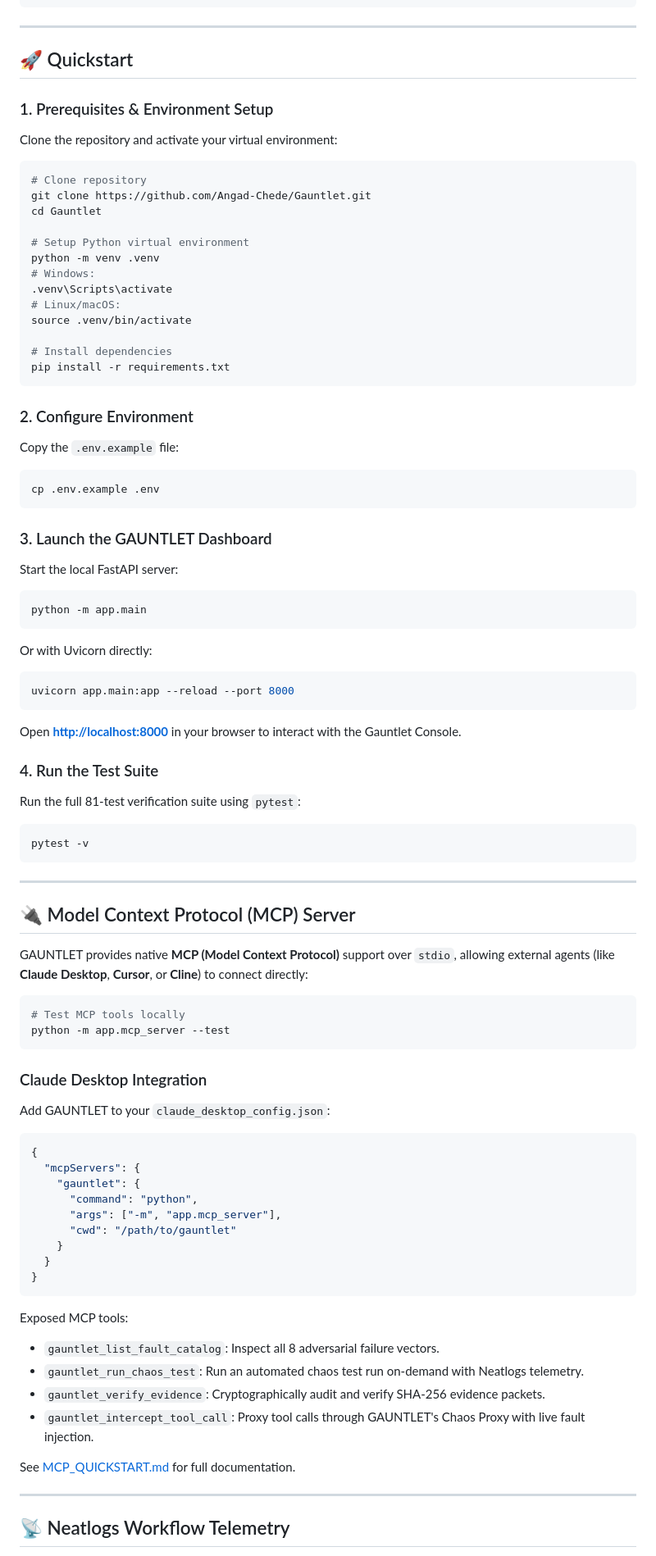
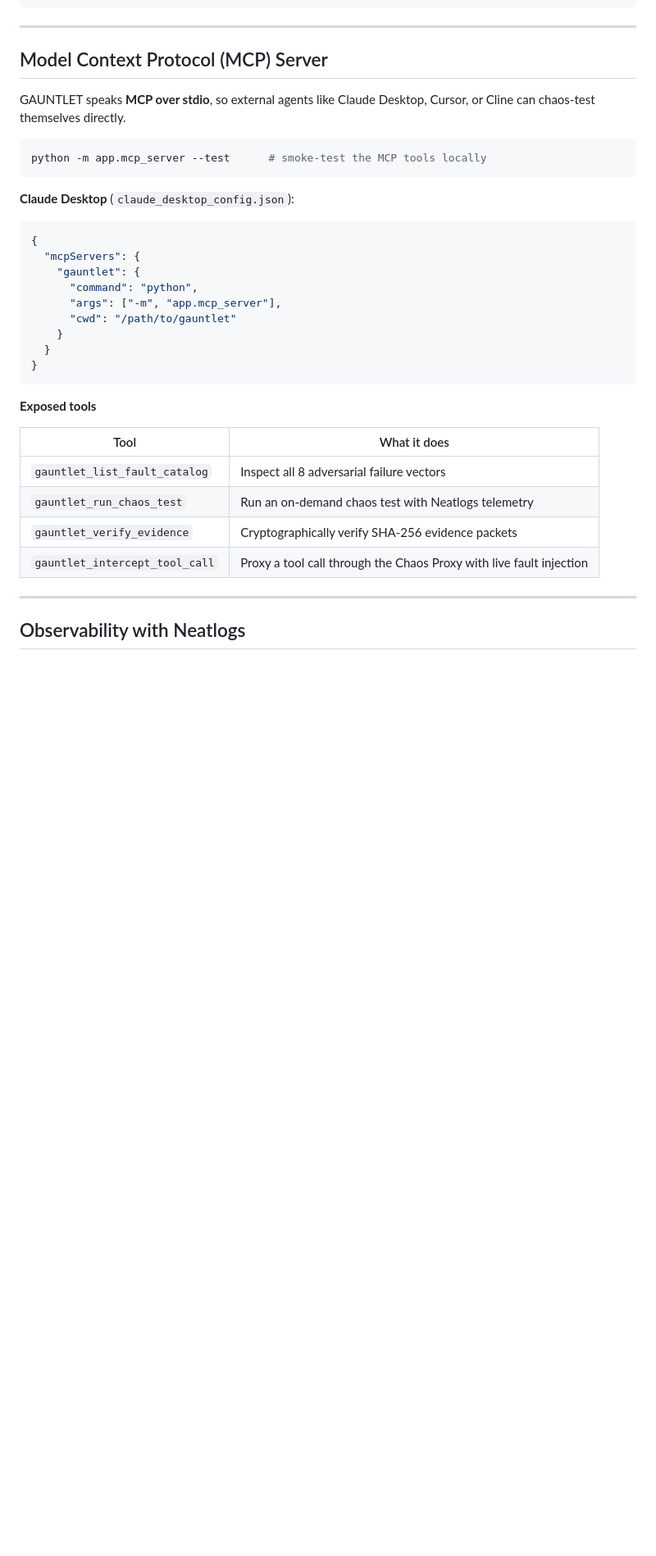
Before and after one commit to Angad-Chede/Gauntlet, a Markdown page: README.md, the part around one of its changes. Shown at 82% size. Rendered like a GitHub page; blank space fills up the shorter version.

````diff
--- a/README.md
+++ b/README.md
@@ -70,63 +157,16 @@ Gauntlet
 
 ---
 
-## 🚀 Quickstart
+## Model Context Protocol (MCP) Server
 
-### 1. Prerequisites & Environment Setup
-Clone the repository and activate your virtual environment:
+GAUNTLET speaks **MCP over stdio**, so external agents like Claude Desktop, Cursor, or Cline can chaos-test themselves directly.
 
 ```bash
-# Clone repository
-git clone https://github.com/Angad-Chede/Gauntlet.git
-cd Gauntlet
-
-# Setup Python virtual environment
-python -m venv .venv
-# Windows:
-.venv\Scripts\activate
-# Linux/macOS:
-source .venv/bin/activate
-
-# Install dependencies
-pip install -r requirements.txt
+python -m app.mcp_server --test      # smoke-test the MCP tools locally
 ```
 
-### 2. Configure Environment
-Copy the `.env.example` file:
-```bash
-cp .env.example .env
-```
+**Claude Desktop** (`claude_desktop_config.json`):
 
-### 3. Launch the GAUNTLET Dashboard
-Start the local FastAPI server:
-```bash
-python -m app.main
-```
-Or with Uvicorn directly:
-```bash
-uvicorn app.main:app --reload --port 8000
-```
-Open **[http://localhost:8000](http://localhost:8000)** in your browser to interact with the Gauntlet Console.
-
-### 4. Run the Test Suite
-Run the full 81-test verification suite using `pytest`:
-```bash
-pytest -v
-```
-
----
-
-## 🔌 Model Context Protocol (MCP) Server
-
-GAUNTLET provides native **MCP (Model Context Protocol)** support over `stdio`, allowing external agents (like **Claude Desktop**, **Cursor**, or **Cline**) to connect directly:
-
-```bash
-# Test MCP tools locally
-python -m app.mcp_server --test
-```
-
-### Claude Desktop Integration
-Add GAUNTLET to your `claude_desktop_config.json`:
 ```json
 {
   "mcpServers": {
@@ -139,15 +179,16 @@ Add GAUNTLET to your `claude_desktop_config.json`:
 }
 ```
 
-Exposed MCP tools:
-- `gauntlet_list_fault_catalog`: Inspect all 8 adversarial failure vectors.
-- `gauntlet_run_chaos_test`: Run an automated chaos test run on-demand with Neatlogs telemetry.
-- `gauntlet_verify_evidence`: Cryptographically audit and verify SHA-256 evidence packets.
-- `gauntlet_intercept_tool_call`: Proxy tool calls through GAUNTLET's Chaos Proxy with live fault injection.
+**Exposed tools**
 
-See [MCP_QUICKSTART.md](file:///c:/Users/USER/OneDrive/Desktop/gauntlet/MCP_QUICKSTART.md) for full documentation.
+| Tool | What it does |
+|---|---|
+| `gauntlet_list_fault_catalog` | Inspect all 8 adversarial failure vectors |
+| `gauntlet_run_chaos_test` | Run an on-demand chaos test with Neatlogs telemetry |
+| `gauntlet_verify_evidence` | Cryptographically verify SHA-256 evidence packets |
+| `gauntlet_intercept_tool_call` | Proxy a tool call through the Chaos Proxy with live fault injection |
 
 ---
 
-## 📡 Neatlogs Workflow Telemetry
+## Observability with Neatlogs
 
````
Also changed, not shown: other parts of README.md (+254 -53 lines).
